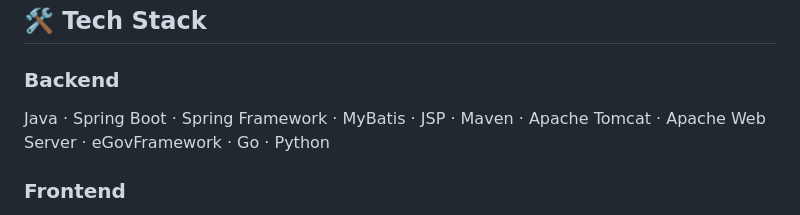
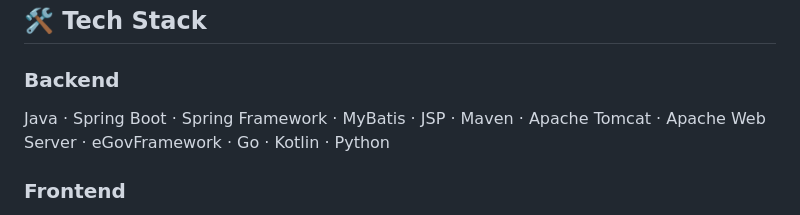
Before and after one commit to violethpark/violethpark, a Markdown page: CV.md, the part around the change. Rendered like a GitHub page.

Commit message:
docs: CV 기술 스택 Backend에 Kotlin을 더한다
Co-Authored-By: Claude Opus 5.5 <noreply@anthropic.com>

```diff
--- a/CV.md
+++ b/CV.md
@@ -22,7 +22,7 @@
 
 ### Backend
 
-Java · Spring Boot · Spring Framework · MyBatis · JSP · Maven · Apache Tomcat · Apache Web Server · eGovFramework · Go · Python
+Java · Spring Boot · Spring Framework · MyBatis · JSP · Maven · Apache Tomcat · Apache Web Server · eGovFramework · Go · Kotlin · Python
 
 ### Frontend
 
```
Also changed, not shown: CV_jp.md (+1 -1 lines), CV_ko.md (+1 -1 lines).
